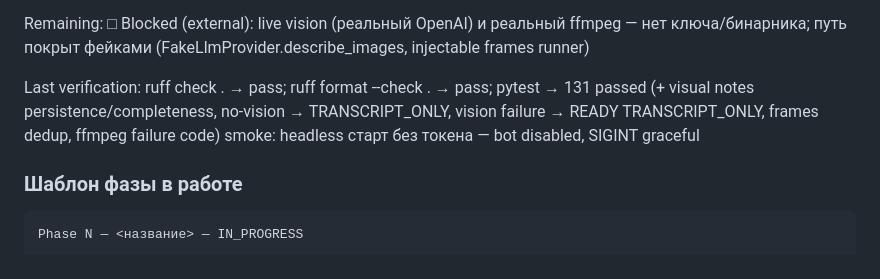
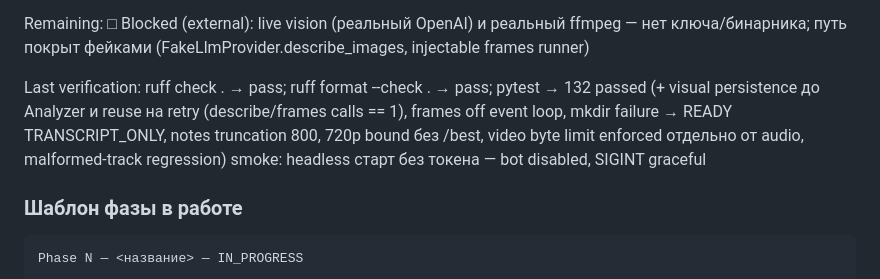
Before and after one commit to ShabanovBoris/aiinbox, a Markdown page: docs/IMPLEMENTATION_STATE.md, the part around the change. Rendered like a GitHub page.

Commit message:
docs: phase 7 verification synced (132 passed)

```diff
--- a/docs/IMPLEMENTATION_STATE.md
+++ b/docs/IMPLEMENTATION_STATE.md
@@ -372,9 +372,11 @@ Remaining:
   injectable frames runner)
 
 Last verification:
-ruff check . → pass; ruff format --check . → pass; pytest → 131 passed
-(+ visual notes persistence/completeness, no-vision → TRANSCRIPT_ONLY,
-vision failure → READY TRANSCRIPT_ONLY, frames dedup, ffmpeg failure code)
+ruff check . → pass; ruff format --check . → pass; pytest → 132 passed
+(+ visual persistence до Analyzer и reuse на retry (describe/frames calls == 1),
+frames off event loop, mkdir failure → READY TRANSCRIPT_ONLY, notes truncation 800,
+720p bound без /best, video byte limit enforced отдельно от audio,
+malformed-track regression)
 smoke: headless старт без токена — bot disabled, SIGINT graceful
 
 ### Шаблон фазы в работе
```
